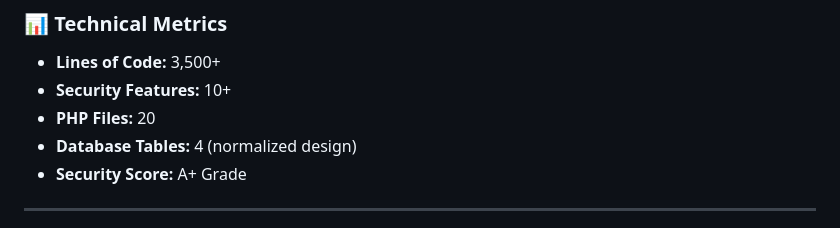
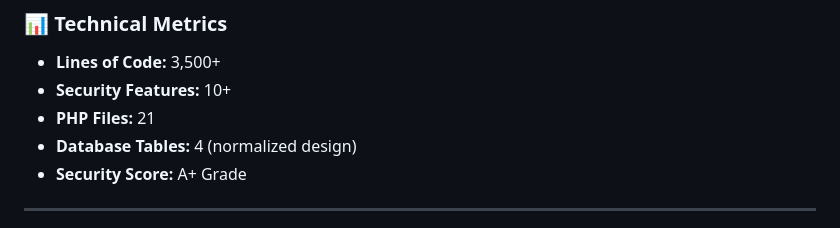
Before and after one commit to mrajguruu/PostForge, a Markdown page: README.md, the part around the change. Drawn GitHub-style.

Commit message:
Update PHP Files count in README

```diff
--- a/README.md
+++ b/README.md
@@ -165,7 +165,7 @@ mysql -u root -p blog_management < sql/database.sql
 ### 📊 Technical Metrics
 - **Lines of Code:** 3,500+
 - **Security Features:** 10+
-- **PHP Files:** 20
+- **PHP Files:** 21
 - **Database Tables:** 4 (normalized design)
 - **Security Score:** A+ Grade
 
```
